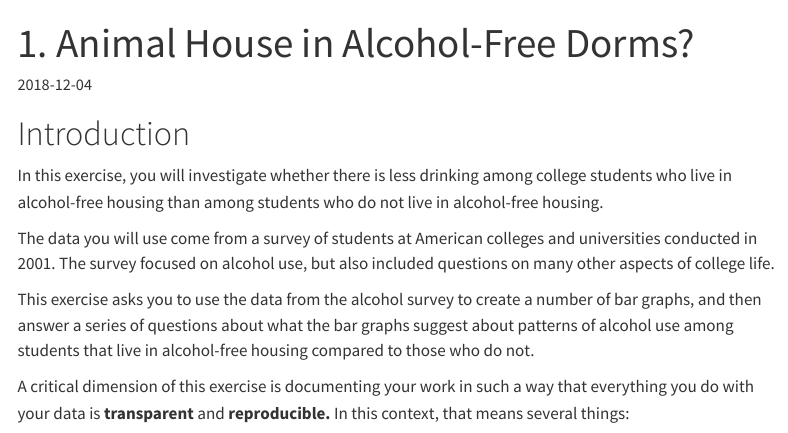
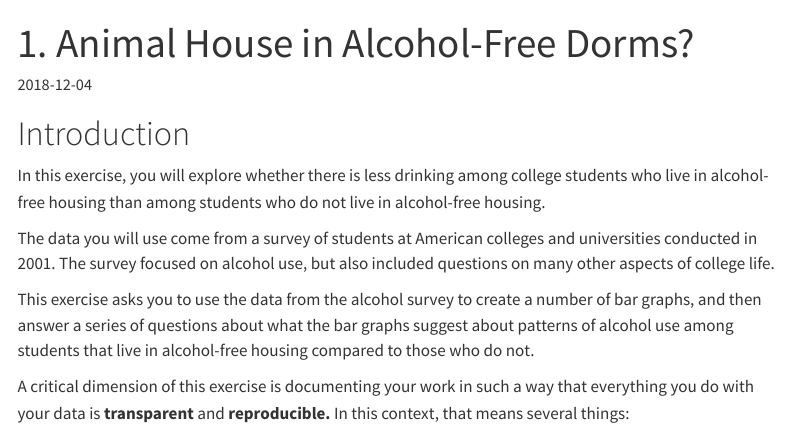
Before and after one commit to rbtreeman/S2N-Exercises, a Quarto document (alcohol-exercise/intro.qmd): the page in a window 1100 px wide, from its top. Rendered offline with R 4.5, knitr and Pandoc in place of Quarto, with nearby package versions; menus at the side of the page are left out.

Commit message:
Second update intro.qmd
investigate to explore

```diff
--- a/alcohol-exercise/intro.qmd
+++ b/alcohol-exercise/intro.qmd
@@ -5,7 +5,7 @@ date: 2018-12-04
 ---
 # Introduction
 
-In this exercise, you will investigate whether there is less drinking among college students who live in alcohol-free housing than among students who do not live in alcohol-free housing.
+In this exercise, you will explore whether there is less drinking among college students who live in alcohol-free housing than among students who do not live in alcohol-free housing.
 
 The data you will use come from a survey of students at American colleges and universities conducted in 2001.  The survey focused on alcohol use, but also included questions on many other aspects of college life.
 
```
